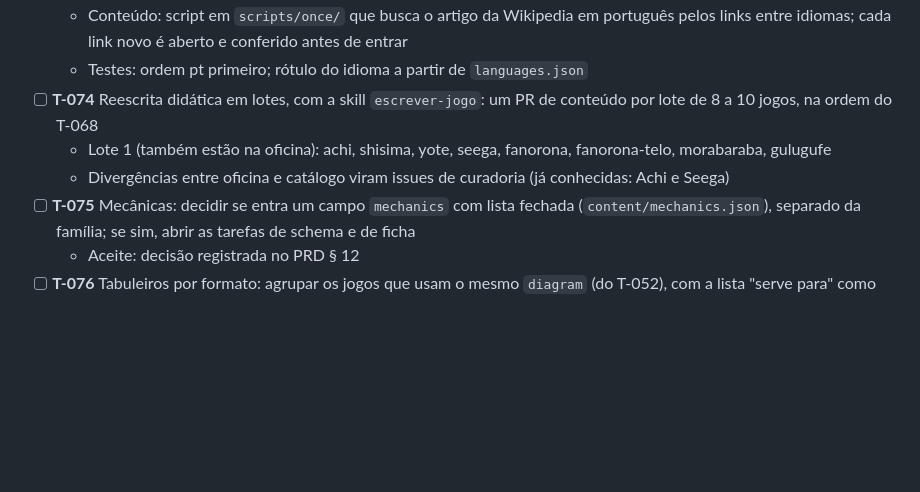
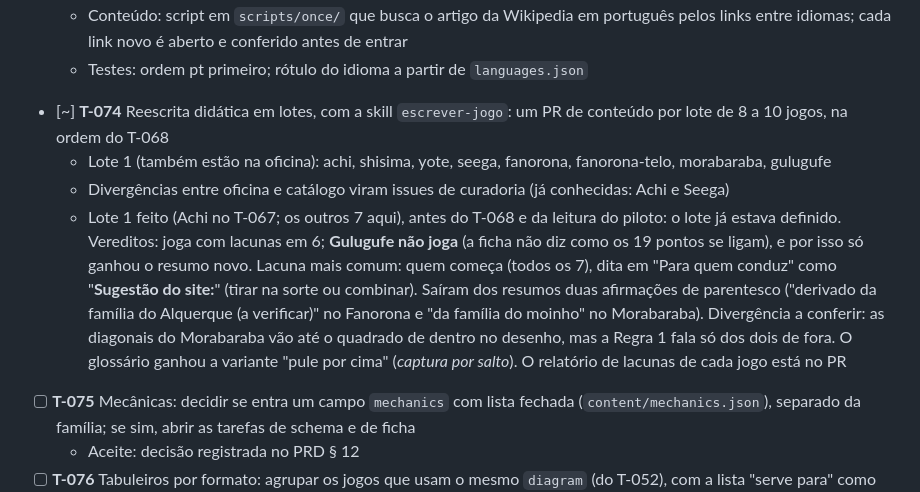
Before and after one commit to gmsarti/jogos-do-mundo, a Markdown page: TASKS.md, the part around the change. Rendered like a GitHub page; blank space fills up the shorter version.

Commit message:
docs: record batch 1 of the teaching rewrite (T-074)
Co-Authored-By: Claude Opus 5.5 <noreply@anthropic.com>

```diff
--- a/TASKS.md
+++ b/TASKS.md
@@ -184,9 +184,10 @@ Origem: feedbacks de Aggeu (educador) e Alexandre Nacari (jogador), 03/11/2026,
 - [ ] **T-073** Referências em português primeiro: campo opcional `lang` em cada `ref`; a ficha ordena pt primeiro e marca as outras ("em inglês")
   - Conteúdo: script em `scripts/once/` que busca o artigo da Wikipedia em português pelos links entre idiomas; cada link novo é aberto e conferido antes de entrar
   - Testes: ordem pt primeiro; rótulo do idioma a partir de `languages.json`
-- [ ] **T-074** Reescrita didática em lotes, com a skill `escrever-jogo`: um PR de conteúdo por lote de 8 a 10 jogos, na ordem do T-068
+- [~] **T-074** Reescrita didática em lotes, com a skill `escrever-jogo`: um PR de conteúdo por lote de 8 a 10 jogos, na ordem do T-068
   - Lote 1 (também estão na oficina): achi, shisima, yote, seega, fanorona, fanorona-telo, morabaraba, gulugufe
   - Divergências entre oficina e catálogo viram issues de curadoria (já conhecidas: Achi e Seega)
+  - Lote 1 feito (Achi no T-067; os outros 7 aqui), antes do T-068 e da leitura do piloto: o lote já estava definido. Vereditos: joga com lacunas em 6; **Gulugufe não joga** (a ficha não diz como os 19 pontos se ligam), e por isso só ganhou o resumo novo. Lacuna mais comum: quem começa (todos os 7), dita em "Para quem conduz" como "**Sugestão do site:**" (tirar na sorte ou combinar). Saíram dos resumos duas afirmações de parentesco ("derivado da família do Alquerque (a verificar)" no Fanorona e "da família do moinho" no Morabaraba). Divergência a conferir: as diagonais do Morabaraba vão até o quadrado de dentro no desenho, mas a Regra 1 fala só dos dois de fora. O glossário ganhou a variante "pule por cima" (*captura por salto*). O relatório de lacunas de cada jogo está no PR
 - [ ] **T-075** Mecânicas: decidir se entra um campo `mechanics` com lista fechada (`content/mechanics.json`), separado da família; se sim, abrir as tarefas de schema e de ficha
   - Aceite: decisão registrada no PRD § 12
 - [ ] **T-076** Tabuleiros por formato: agrupar os jogos que usam o mesmo `diagram` (do T-052), com a lista "serve para" como no fim da oficina ("tabuleiro 3×3 com diagonais — serve para: Achi, …"), no painel do jogo e no kit de impressão
```
